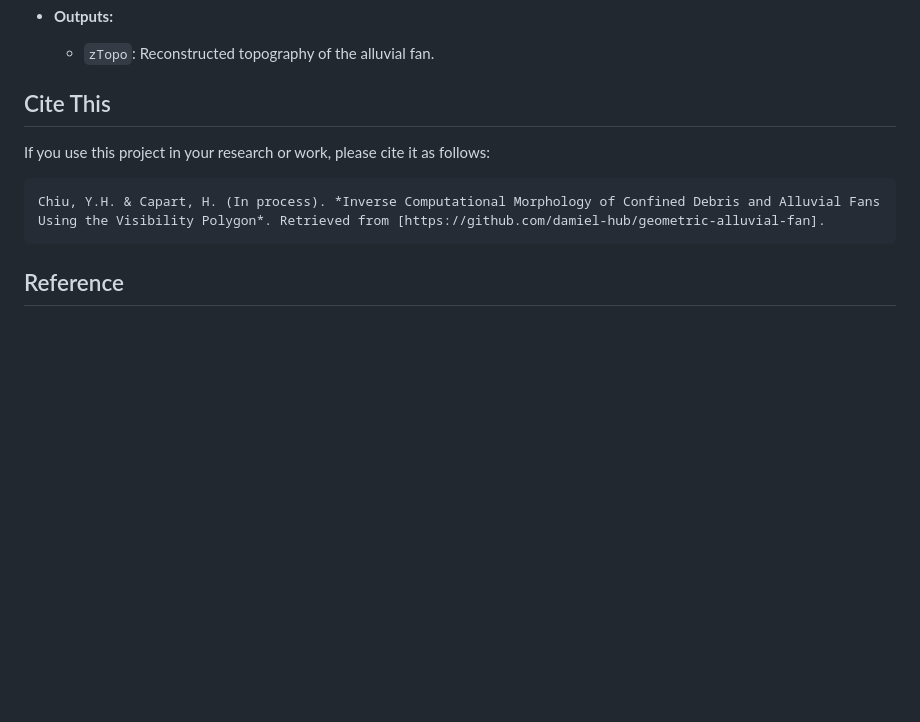
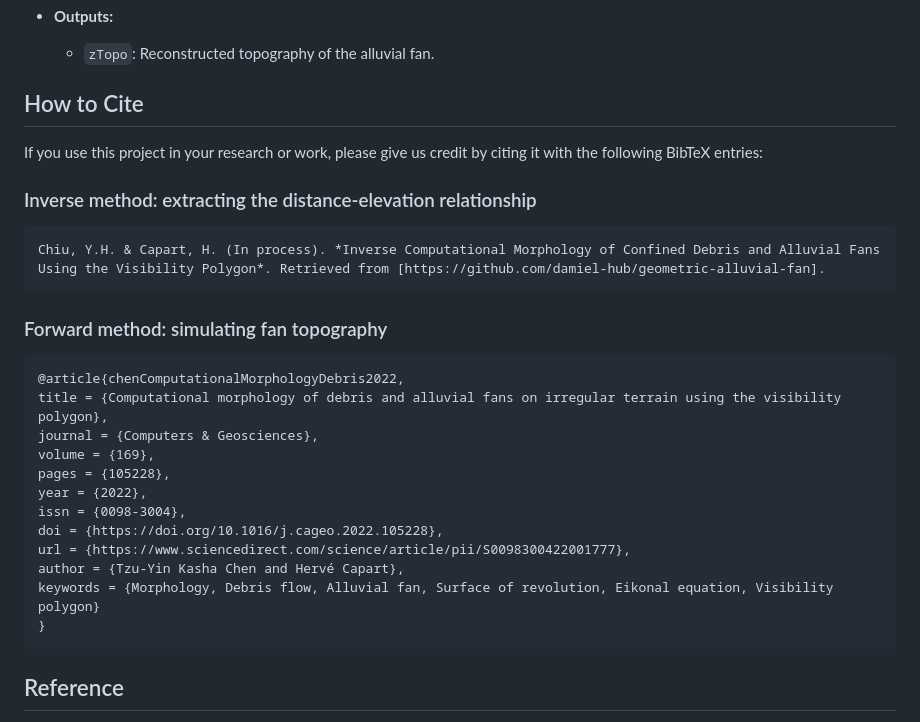
Before and after one commit to damiel-hub/fan-inverse-forward-methods-matlab, a Markdown page: README.md, the part around the change. GitHub-like rendering; blank space fills up the shorter version.

Commit message:
update how to cite bibtex

````diff
--- a/README.md
+++ b/README.md
@@ -127,12 +127,29 @@ fitting_s_z_within_boundary = process_s_z_relationship(sMap, zMesh_post_crop, bi
   - `zTopo`: Reconstructed topography of the alluvial fan.
 
 
-## Cite This
+## How to Cite
 
-If you use this project in your research or work, please cite it as follows:
+If you use this project in your research or work, please give us credit by citing it with the following BibTeX entries:
 
+### Inverse method: extracting the distance-elevation relationship
 ```
 Chiu, Y.H. & Capart, H. (In process). *Inverse Computational Morphology of Confined Debris and Alluvial Fans Using the Visibility Polygon*. Retrieved from [https://github.com/damiel-hub/geometric-alluvial-fan].
+```
+### Forward method: simulating fan topography
+
+```bibtex
+@article{chenComputationalMorphologyDebris2022,
+title = {Computational morphology of debris and alluvial fans on irregular terrain using the visibility polygon},
+journal = {Computers & Geosciences},
+volume = {169},
+pages = {105228},
+year = {2022},
+issn = {0098-3004},
+doi = {https://doi.org/10.1016/j.cageo.2022.105228},
+url = {https://www.sciencedirect.com/science/article/pii/S0098300422001777},
+author = {Tzu-Yin Kasha Chen and Hervé Capart},
+keywords = {Morphology, Debris flow, Alluvial fan, Surface of revolution, Eikonal equation, Visibility polygon}
+}
 ```
 
 
````
